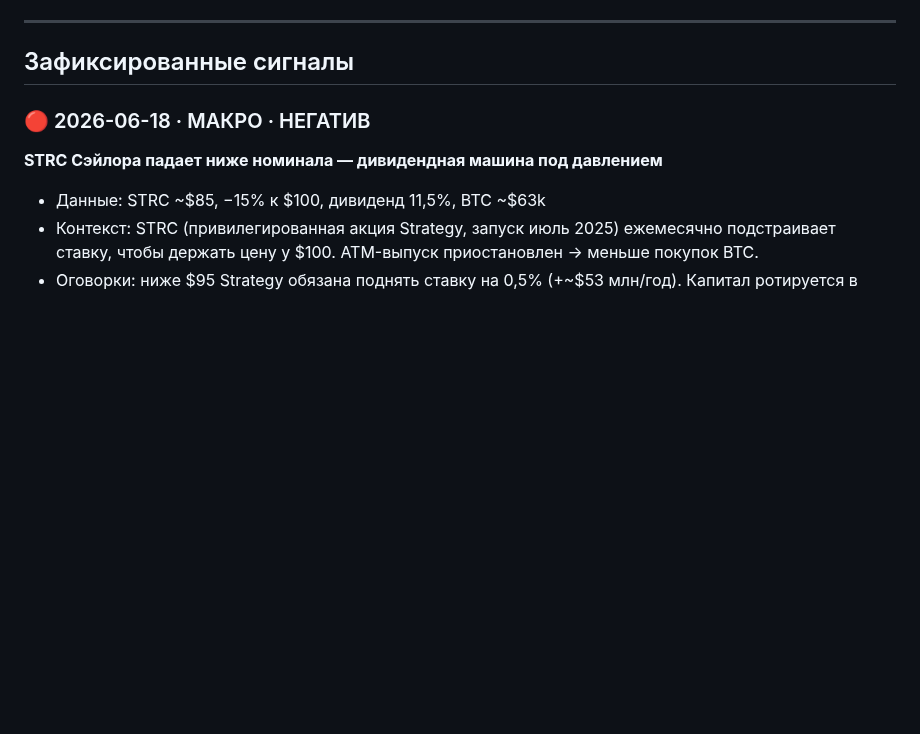
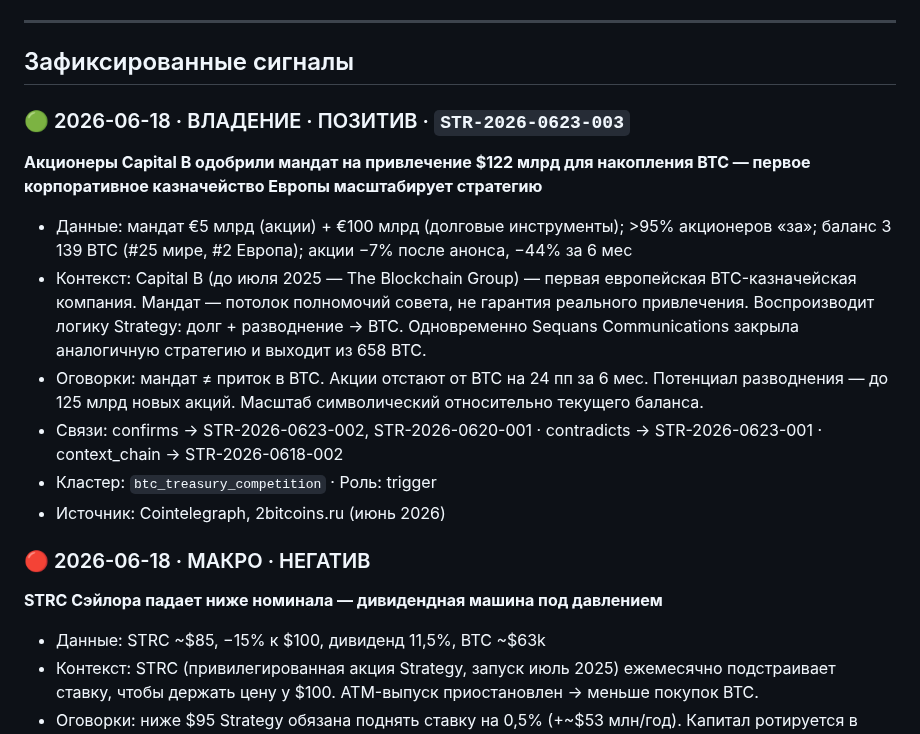
Before and after one commit to AlxCheh/Bitcoin-Intel, a Markdown page: SIGNALS.md, the part around the change. Drawn GitHub-style; blank space fills up the shorter version.

Commit message:
docs: add STR-2026-0623-003 Capital B signal to SIGNALS.md

```diff
--- a/SIGNALS.md
+++ b/SIGNALS.md
@@ -26,6 +26,16 @@
 ---
 
 ## Зафиксированные сигналы
+
+### 🟢 2026-06-18 · ВЛАДЕНИЕ · ПОЗИТИВ · `STR-2026-0623-003`
+**Акционеры Capital B одобрили мандат на привлечение $122 млрд для накопления BTC — первое корпоративное казначейство Европы масштабирует стратегию**
+- Данные: мандат €5 млрд (акции) + €100 млрд (долговые инструменты); >95% акционеров «за»; баланс 3 139 BTC (#25 мире, #2 Европа); акции −7% после анонса, −44% за 6 мес
+- Контекст: Capital B (до июля 2025 — The Blockchain Group) — первая европейская BTC-казначейская компания. Мандат — потолок полномочий совета, не гарантия реального привлечения. Воспроизводит логику Strategy: долг + разводнение → BTC. Одновременно Sequans Communications закрыла аналогичную стратегию и выходит из 658 BTC.
+- Оговорки: мандат ≠ приток в BTC. Акции отстают от BTC на 24 пп за 6 мес. Потенциал разводнения — до 125 млрд новых акций. Масштаб символический относительно текущего баланса.
+- Связи: confirms → STR-2026-0623-002, STR-2026-0620-001 · contradicts → STR-2026-0623-001 · context_chain → STR-2026-0618-002
+- Кластер: `btc_treasury_competition` · Роль: trigger
+- Источник: Cointelegraph, 2bitcoins.ru (июнь 2026)
+
 
 ### 🔴 2026-06-18 · МАКРО · НЕГАТИВ
 **STRC Сэйлора падает ниже номинала — дивидендная машина под давлением**
```
